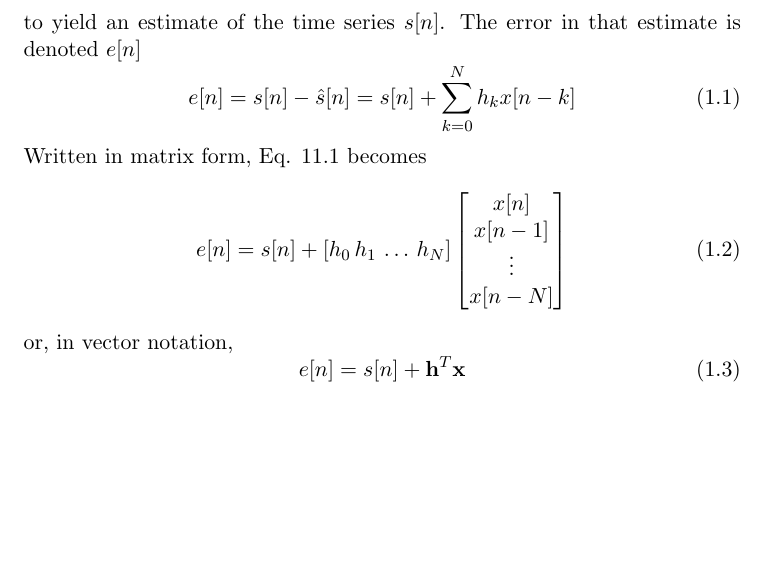
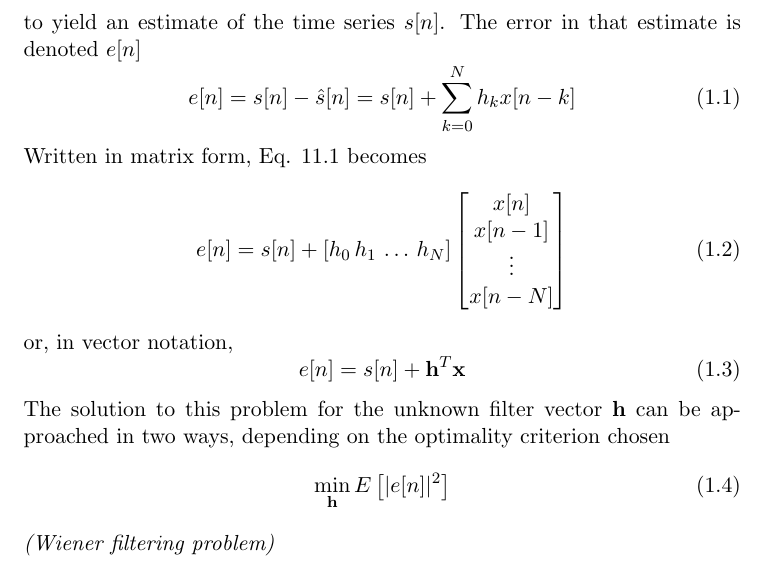
Before and after one commit to Pervigilent/beamformer, a LaTeX document (manual/beamformer.tex): part of page 3 of 3, cut so that both start at the same text, the shorter picture padded with empty space. Compiled offline with pdfLaTeX.

```diff
--- a/manual/beamformer.tex
+++ b/manual/beamformer.tex
@@ -55,5 +55,10 @@
 \begin{equation}
 	e[n]=s[n]+\mathbf{h}^T\mathbf{x}
 \end{equation}
+The solution to this problem for the unknown filter vector $\mathbf{h}$ can be approached in two ways, depending on the optimality criterion chosen
+\begin{equation}
+	\min_{\mathbf{h}}E\left[|e[n]|^2\right]
+\end{equation}
+\emph{(Wiener filtering problem)}
 
 \end{document}
```
Also changed, not shown: manual/beamformer.pdf, 1 other file.
